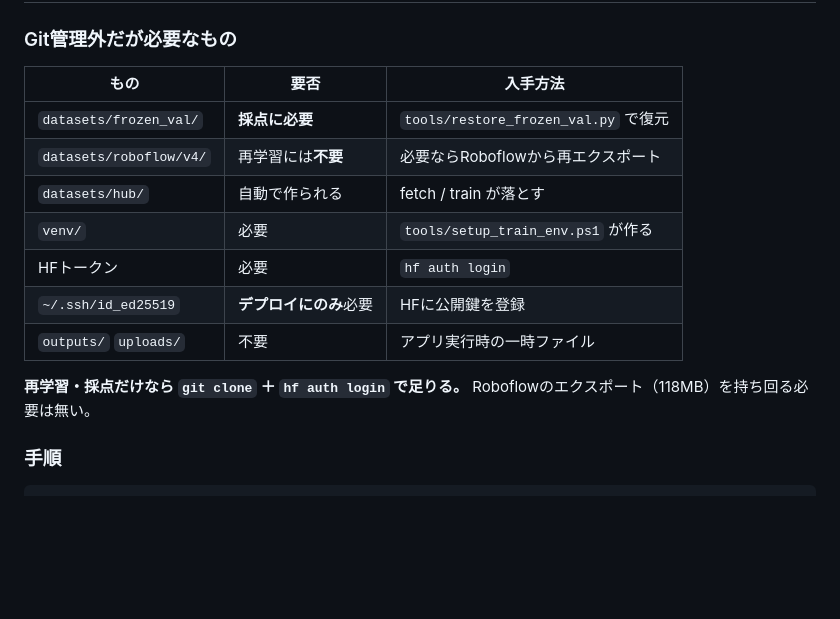
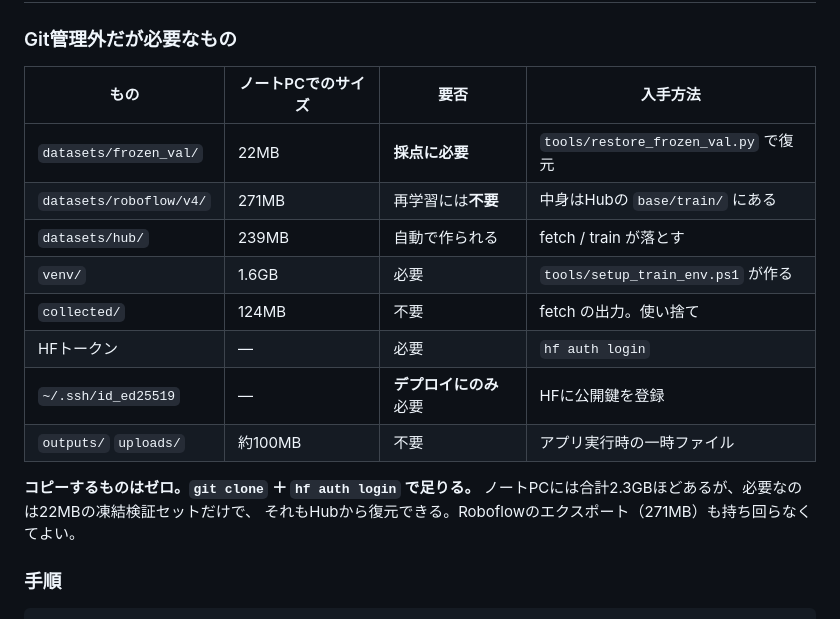
Before and after one commit to kq1kq1/obiduke-kun, a Markdown page: HANDOFF.md, the part around the change. Rendered like a GitHub page; blank space fills up the shorter version.

Commit message:
HANDOFF: Git管理外データの実サイズを追記（コピー不要であることの裏付け）

```diff
--- a/HANDOFF.md
+++ b/HANDOFF.md
@@ -109,18 +109,20 @@ python tools\train_new_model.py kq1kq1/obiduke-training-data --epochs 150
 
 ### Git管理外だが必要なもの
 
-| もの | 要否 | 入手方法 |
-|---|---|---|
-| `datasets/frozen_val/` | **採点に必要** | `tools/restore_frozen_val.py` で復元 |
-| `datasets/roboflow/v4/` | 再学習には**不要** | 必要ならRoboflowから再エクスポート |
-| `datasets/hub/` | 自動で作られる | fetch / train が落とす |
-| `venv/` | 必要 | `tools/setup_train_env.ps1` が作る |
-| HFトークン | 必要 | `hf auth login` |
-| `~/.ssh/id_ed25519` | **デプロイにのみ**必要 | HFに公開鍵を登録 |
-| `outputs/` `uploads/` | 不要 | アプリ実行時の一時ファイル |
+| もの | ノートPCでのサイズ | 要否 | 入手方法 |
+|---|---|---|---|
+| `datasets/frozen_val/` | 22MB | **採点に必要** | `tools/restore_frozen_val.py` で復元 |
+| `datasets/roboflow/v4/` | 271MB | 再学習には**不要** | 中身はHubの `base/train/` にある |
+| `datasets/hub/` | 239MB | 自動で作られる | fetch / train が落とす |
+| `venv/` | 1.6GB | 必要 | `tools/setup_train_env.ps1` が作る |
+| `collected/` | 124MB | 不要 | fetch の出力。使い捨て |
+| HFトークン | — | 必要 | `hf auth login` |
+| `~/.ssh/id_ed25519` | — | **デプロイにのみ**必要 | HFに公開鍵を登録 |
+| `outputs/` `uploads/` | 約100MB | 不要 | アプリ実行時の一時ファイル |
 
-**再学習・採点だけなら `git clone` ＋ `hf auth login` で足りる。**
-Roboflowのエクスポート（118MB）を持ち回る必要は無い。
+**コピーするものはゼロ。`git clone` ＋ `hf auth login` で足りる。**
+ノートPCには合計2.3GBほどあるが、必要なのは22MBの凍結検証セットだけで、
+それもHubから復元できる。Roboflowのエクスポート（271MB）も持ち回らなくてよい。
 
 ### 手順
 
```
